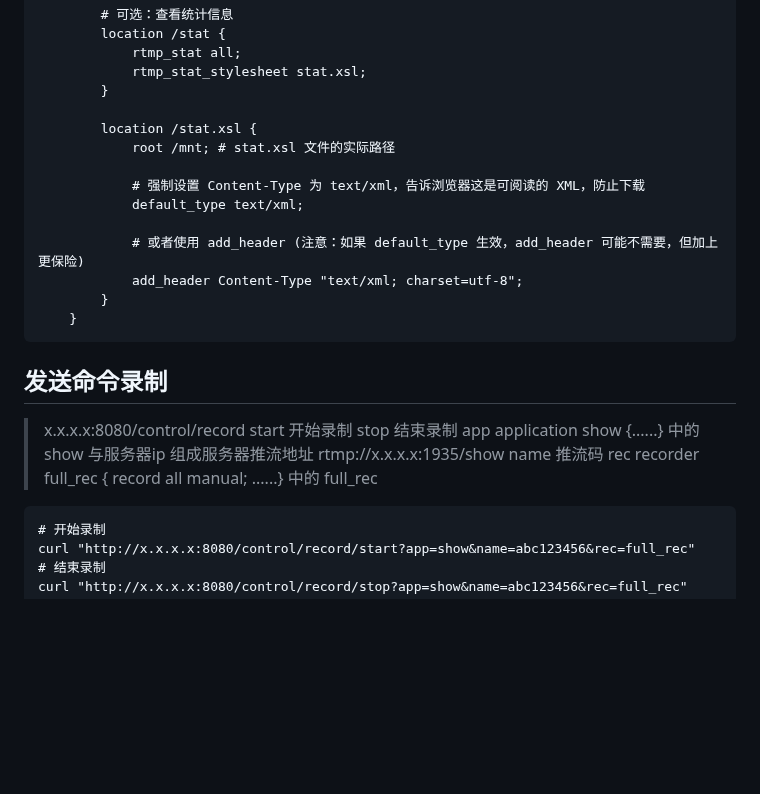
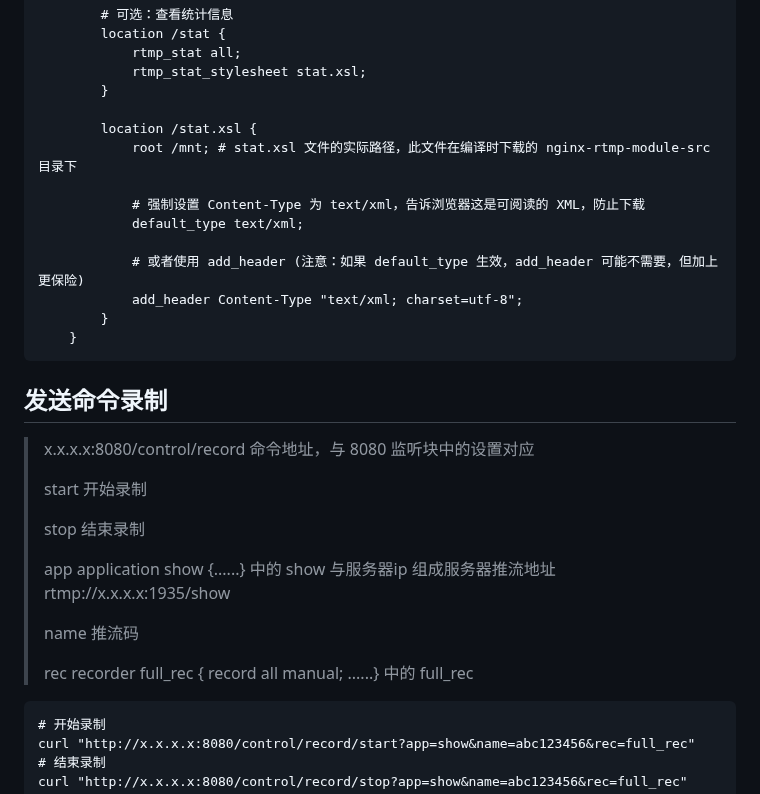
Before and after one commit to wenyamu/nginx-rtmp, a Markdown page: README.md, the part around the change. Drawn GitHub-style; blank space fills up the shorter version.

````diff
--- a/README.md
+++ b/README.md
@@ -150,7 +150,7 @@ server {
         }
 
         location /stat.xsl {
-            root /mnt; # stat.xsl 文件的实际路径
+            root /mnt; # stat.xsl 文件的实际路径，此文件在编译时下载的 nginx-rtmp-module-src 目录下
 
             # 强制设置 Content-Type 为 text/xml，告诉浏览器这是可阅读的 XML，防止下载
             default_type text/xml;
@@ -162,12 +162,18 @@ server {
 ```
 
 ## 发送命令录制
-> x.x.x.x:8080/control/record
+> x.x.x.x:8080/control/record 命令地址，与 8080 监听块中的设置对应
+>
 > start 开始录制
+>
 > stop  结束录制
+>
 > app   application show {......} 中的 show 与服务器ip 组成服务器推流地址 rtmp://x.x.x.x:1935/show
+>
 > name  推流码
+>
 > rec   recorder full_rec { record all manual; ......} 中的 full_rec
+>
 ```
 # 开始录制
 curl "http://x.x.x.x:8080/control/record/start?app=show&name=abc123456&rec=full_rec"
````
